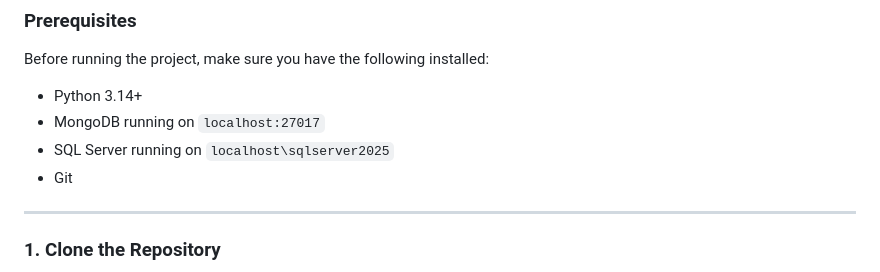
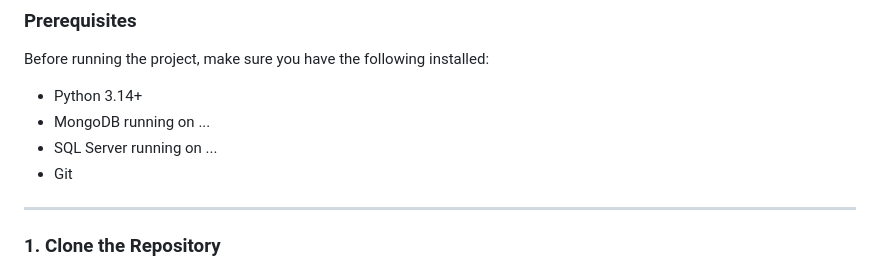
Before and after one commit to Kiarash-sabbaghii-giit/kiarash_coffee, a Markdown page: README.md, the part around the change. Rendered like a GitHub page.

```diff
--- a/README.md
+++ b/README.md
@@ -107,8 +107,8 @@ kiarash-coffe/
 Before running the project, make sure you have the following installed:
 
 * Python 3.14+
-* MongoDB running on `localhost:27017`
-* SQL Server running on `localhost\sqlserver2025`
+* MongoDB running on ...
+* SQL Server running on ...
 * Git
 
 ---
```
